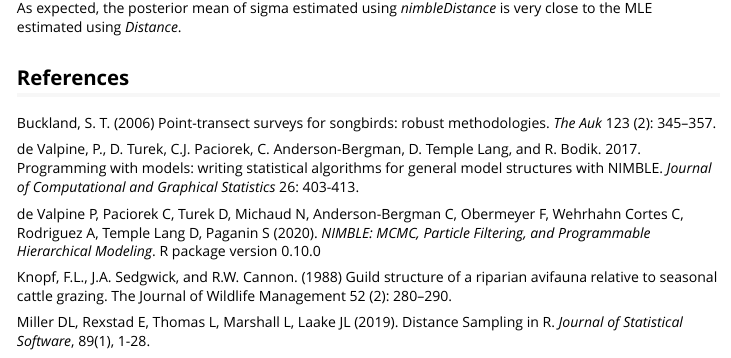
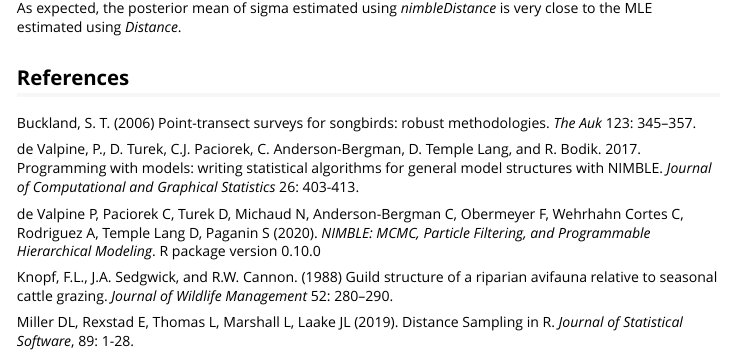
Before and after one commit to scrogster/nimbleDistance, an R Markdown document (vignettes/nimbleDistance_vignette.Rmd): the page in a window 1100 px wide, from 5590 px down. Rendered offline with R 4.5, knitr and Pandoc, with nearby package versions; some code elsewhere in the file could not run offline; long lines of code are wrapped.

Commit message:
fixed references in vignette.

```diff
--- a/vignettes/nimbleDistance_vignette.Rmd
+++ b/vignettes/nimbleDistance_vignette.Rmd
@@ -171,13 +171,12 @@ As expected, the posterior mean of sigma estimated using *nimbleDistance* is ver
 
 ## References
 
-Buckland, S. T. (2006) Point-transect surveys for songbirds: robust methodologies. *The Auk* 123 (2): 345–357.
+Buckland, S. T. (2006) Point-transect surveys for songbirds: robust methodologies. *The Auk* 123: 345–357.
 
 de Valpine, P., D. Turek, C.J. Paciorek, C. Anderson-Bergman, D. Temple Lang, and R. Bodik. 2017. Programming with models: writing statistical algorithms for general model structures with NIMBLE. *Journal of Computational and Graphical Statistics* 26: 403-413.
 
-de Valpine P, Paciorek C, Turek D, Michaud N, Anderson-Bergman C, Obermeyer F, Wehrhahn Cortes C, Rodriguez A, Temple Lang D,
-Paganin S (2020). *NIMBLE: MCMC, Particle Filtering, and Programmable Hierarchical Modeling*. R package version 0.10.0
+de Valpine P, Paciorek C, Turek D, Michaud N, Anderson-Bergman C, Obermeyer F, Wehrhahn Cortes C, Rodriguez A, Temple Lang D, Paganin S (2020). *NIMBLE: MCMC, Particle Filtering, and Programmable Hierarchical Modeling*. R package version 0.10.0
 
-Knopf, F.L., J.A. Sedgwick, and R.W. Cannon. (1988) Guild structure of a riparian avifauna relative to seasonal cattle grazing. The Journal of Wildlife Management 52 (2): 280–290.
+Knopf, F.L., J.A. Sedgwick, and R.W. Cannon. (1988) Guild structure of a riparian avifauna relative to seasonal cattle grazing. *Journal of Wildlife Management* 52: 280–290.
 
 Miller DL, Rexstad E, Thomas L, Marshall L, Laake JL (2019). Distance Sampling in R. *Journal of Statistical Software*,
```
Also changed, not shown: vignettes/nimbleDistance_vignette.Rmd (2 more changed lines).
